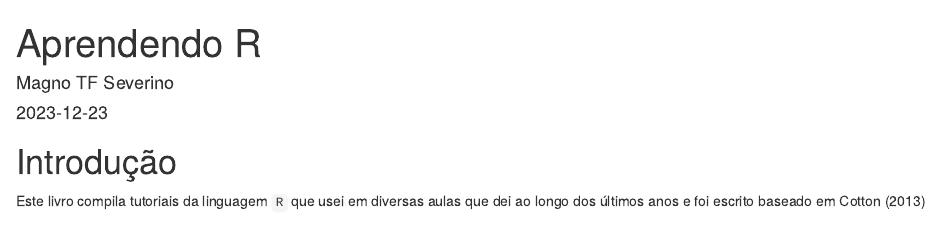
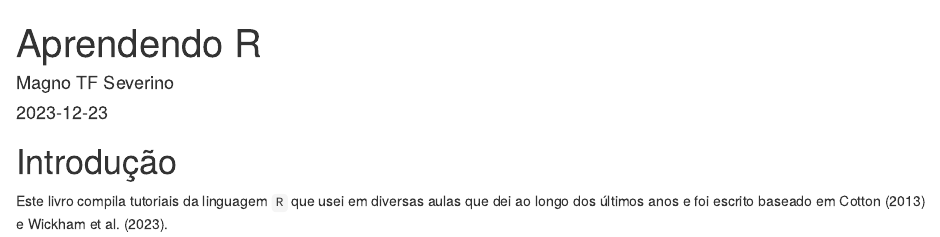
Before and after one commit to magnotairone/AprendendoR, an R Markdown document (index.Rmd): the page in a window 1100 px wide, from its top. Rendered offline with R 4.5, knitr and Pandoc, with nearby package versions; drawn as R Markdown's standard HTML page in place of the format the file asks for.

Commit message:
minor changes

````diff
--- a/index.Rmd
+++ b/index.Rmd
@@ -15,7 +15,7 @@ github-repo: rstudio/bookdown-demo
 
 # Introdução {-}
 
-Este livro compila tutoriais da linguagem `R` que usei em diversas aulas que dei ao longo dos últimos anos e foi escrito baseado em Cotton (2013)
+Este livro compila tutoriais da linguagem `R` que usei em diversas aulas que dei ao longo dos últimos anos e foi escrito baseado em Cotton (2013) e Wickham et al. (2023).
 
 
 ```{r include=FALSE}
````
